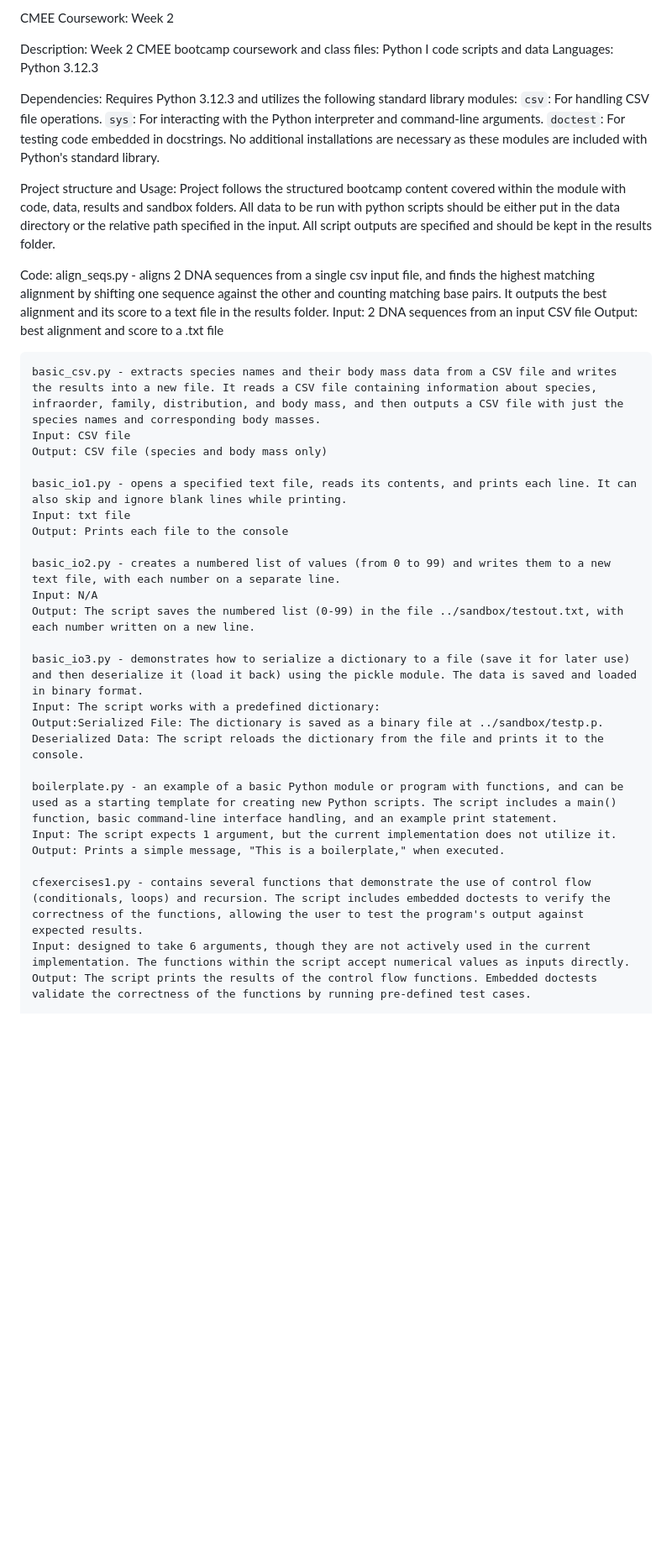
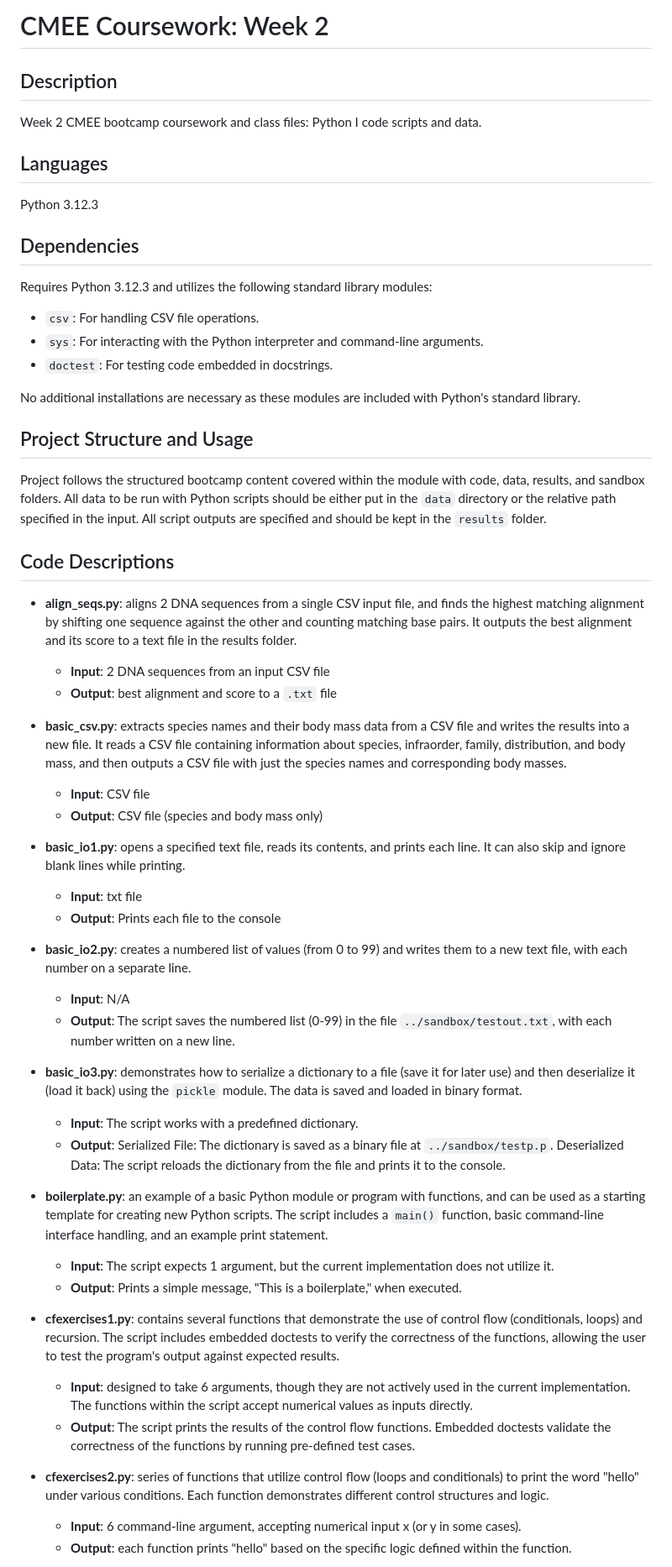
Before and after one commit to gc820/CMEECourseWork, a Markdown page: week2/README.md, the part around the change printed below. Shown: that part at 84% size. Drawn GitHub-style; blank space fills up the shorter version.

```diff
--- a/week2/README.md
+++ b/week2/README.md
@@ -1,45 +1,52 @@
-CMEE Coursework: Week 2
+# CMEE Coursework: Week 2
 
-Description: Week 2 CMEE bootcamp coursework and class files: Python I code scripts and data
-Languages: Python 3.12.3
+## Description
+Week 2 CMEE bootcamp coursework and class files: Python I code scripts and data.
 
-Dependencies:
+## Languages
+Python 3.12.3
+
+## Dependencies
 Requires Python 3.12.3 and utilizes the following standard library modules:
-    `csv`: For handling CSV file operations.
-    `sys`: For interacting with the Python interpreter and command-line arguments.
-    `doctest`: For testing code embedded in docstrings.
+- `csv`: For handling CSV file operations.
+- `sys`: For interacting with the Python interpreter and command-line arguments.
+- `doctest`: For testing code embedded in docstrings.
+
 No additional installations are necessary as these modules are included with Python's standard library.
 
+## Project Structure and Usage
+Project follows the structured bootcamp content covered within the module with code, data, results, and sandbox folders. All data to be run with Python scripts should be either put in the `data` directory or the relative path specified in the input. All script outputs are specified and should be kept in the `results` folder.
 
-Project structure and Usage:
-Project follows the structured bootcamp content covered within the module with code, data, results and sandbox folders. All data to be run with python scripts should be either put in the data directory or the relative path specified in the input. All script outputs are specified and should be kept in the results folder.
+## Code Descriptions
+- **align_seqs.py**: aligns 2 DNA sequences from a single CSV input file, and finds the highest matching alignment by shifting one sequence against the other and counting matching base pairs. It outputs the best alignment and its score to a text file in the results folder.
+  - **Input**: 2 DNA sequences from an input CSV file
+  - **Output**: best alignment and score to a `.txt` file
 
-Code:
-    align_seqs.py - aligns 2 DNA sequences from a single csv input file, and finds the highest matching alignment by shifting one sequence against the other and counting matching base pairs. It outputs the best alignment and its score to a text file in the results folder.
-    Input: 2 DNA sequences from an input CSV file
-    Output: best alignment and score to a .txt  file
+- **basic_csv.py**: extracts species names and their body mass data from a CSV file and writes the results into a new file. It reads a CSV file containing information about species, infraorder, family, distribution, and body mass, and then outputs a CSV file with just the species names and corresponding body masses.
+  - **Input**: CSV file
+  - **Output**: CSV file (species and body mass only)
 
-    basic_csv.py - extracts species names and their body mass data from a CSV file and writes the results into a new file. It reads a CSV file containing information about species, infraorder, family, distribution, and body mass, and then outputs a CSV file with just the species names and corresponding body masses.
-    Input: CSV file
-    Output: CSV file (species and body mass only)
+- **basic_io1.py**: opens a specified text file, reads its contents, and prints each line. It can also skip and ignore blank lines while printing.
+  - **Input**: txt file
+  - **Output**: Prints each file to the console
 
-    basic_io1.py - opens a specified text file, reads its contents, and prints each line. It can also skip and ignore blank lines while printing.
-    Input: txt file
-    Output: Prints each file to the console
+- **basic_io2.py**: creates a numbered list of values (from 0 to 99) and writes them to a new text file, with each number on a separate line.
+  - **Input**: N/A
+  - **Output**: The script saves the numbered list (0-99) in the file `../sandbox/testout.txt`, with each number written on a new line.
 
-    basic_io2.py - creates a numbered list of values (from 0 to 99) and writes them to a new text file, with each number on a separate line.
-    Input: N/A
-    Output: The script saves the numbered list (0-99) in the file ../sandbox/testout.txt, with each number written on a new line.
+- **basic_io3.py**: demonstrates how to serialize a dictionary to a file (save it for later use) and then deserialize it (load it back) using the `pickle` module. The data is saved and loaded in binary format.
+  - **Input**: The script works with a predefined dictionary.
+  - **Output**: Serialized File: The dictionary is saved as a binary file at `../sandbox/testp.p`. Deserialized Data: The script reloads the dictionary from the file and prints it to the console.
 
-    basic_io3.py - demonstrates how to serialize a dictionary to a file (save it for later use) and then deserialize it (load it back) using the pickle module. The data is saved and loaded in binary format.
-    Input: The script works with a predefined dictionary:
-    Output:Serialized File: The dictionary is saved as a binary file at ../sandbox/testp.p. Deserialized Data: The script reloads the dictionary from the file and prints it to the console.
+- **boilerplate.py**: an example of a basic Python module or program with functions, and can be used as a starting template for creating new Python scripts. The script includes a `main()` function, basic command-line interface handling, and an example print statement.
+  - **Input**: The script expects 1 argument, but the current implementation does not utilize it.
+  - **Output**: Prints a simple message, "This is a boilerplate," when executed.
 
-    boilerplate.py - an example of a basic Python module or program with functions, and can be used as a starting template for creating new Python scripts. The script includes a main() function, basic command-line interface handling, and an example print statement.
-    Input: The script expects 1 argument, but the current implementation does not utilize it.
-    Output: Prints a simple message, "This is a boilerplate," when executed.
+- **cfexercises1.py**: contains several functions that demonstrate the use of control flow (conditionals, loops) and recursion. The script includes embedded doctests to verify the correctness of the functions, allowing the user to test the program's output against expected results.
+  - **Input**: designed to take 6 arguments, though they are not actively used in the current implementation. The functions within the script accept numerical values as inputs directly.
+  - **Output**: The script prints the results of the control flow functions. Embedded doctests validate the correctness of the functions by running pre-defined test cases.
 
-    cfexercises1.py - contains several functions that demonstrate the use of control flow (conditionals, loops) and recursion. The script includes embedded doctests to verify the correctness of the functions, allowing the user to test the program's output against expected results.
-    Input: designed to take 6 arguments, though they are not actively used in the current implementation. The functions within the script accept numerical values as inputs directly.
-    Output: The script prints the results of the control flow functions. Embedded doctests validate the correctness of the functions by running pre-defined test cases.
+- **cfexercises2.py**: series of functions that utilize control flow (loops and conditionals) to print the word "hello" under various conditions. Each function demonstrates different control structures and logic.
+  - **Input**: 6 command-line argument, accepting numerical input x (or y in some cases).
+  - **Output**: each function prints "hello" based on the specific logic defined within the function.
 
```
Also changed, not shown: other parts of week2/README.md (+52 -53 lines).
